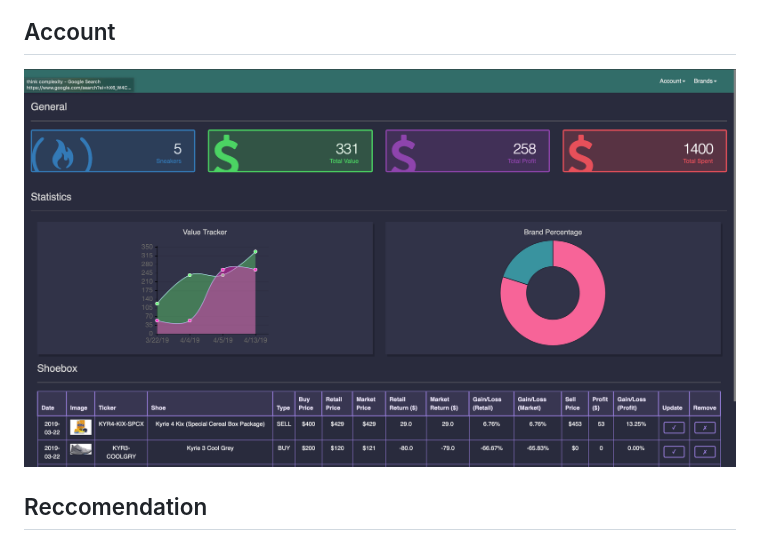
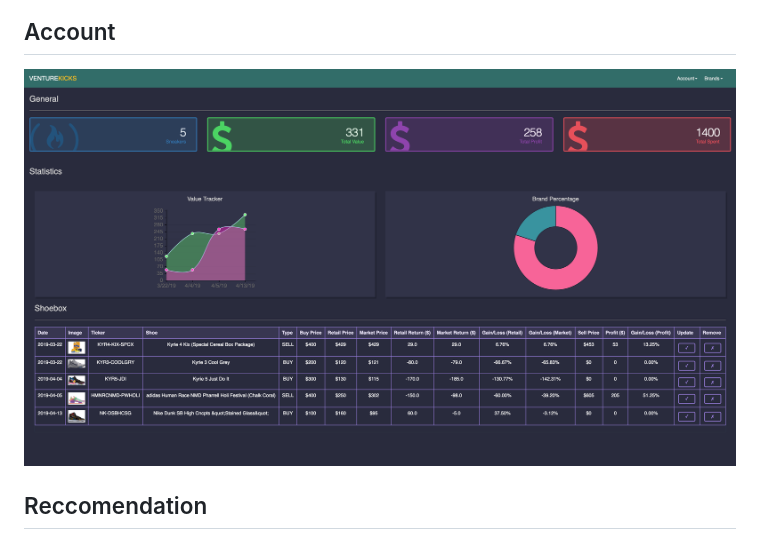
Before and after one commit to chaseycodes/VentureKicks, a Markdown page: README.md, the part around the change. Drawn GitHub-style; pictures changed too: images/_account.png (deleted), images/account.png (added).

Commit message:
new image

```diff
--- a/README.md
+++ b/README.md
@@ -38,7 +38,7 @@ python3 run/wsgi.py
 ![](images/index.png)
 
 ## Account
-![](images/_account.png)
+![](images/account.png)
 
 ## Reccomendation
 ![](images/finder.png)
```
